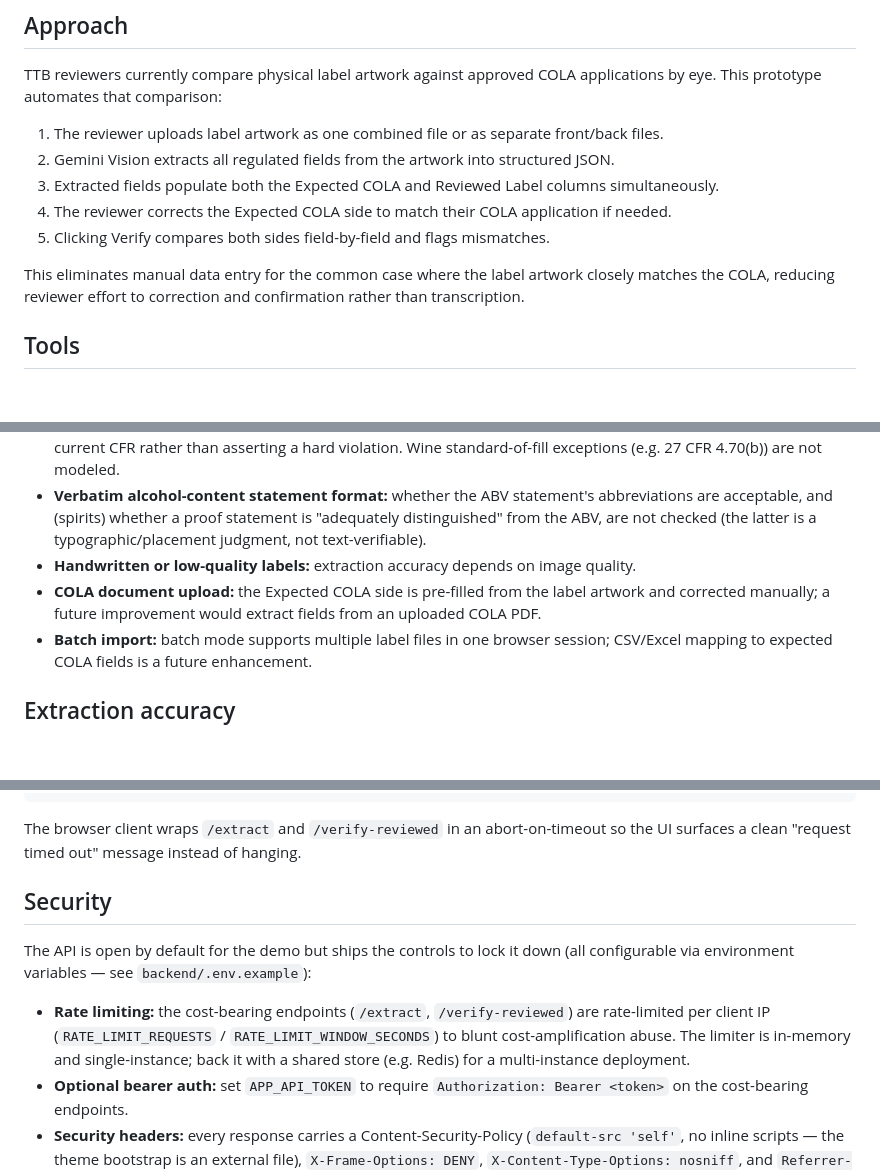
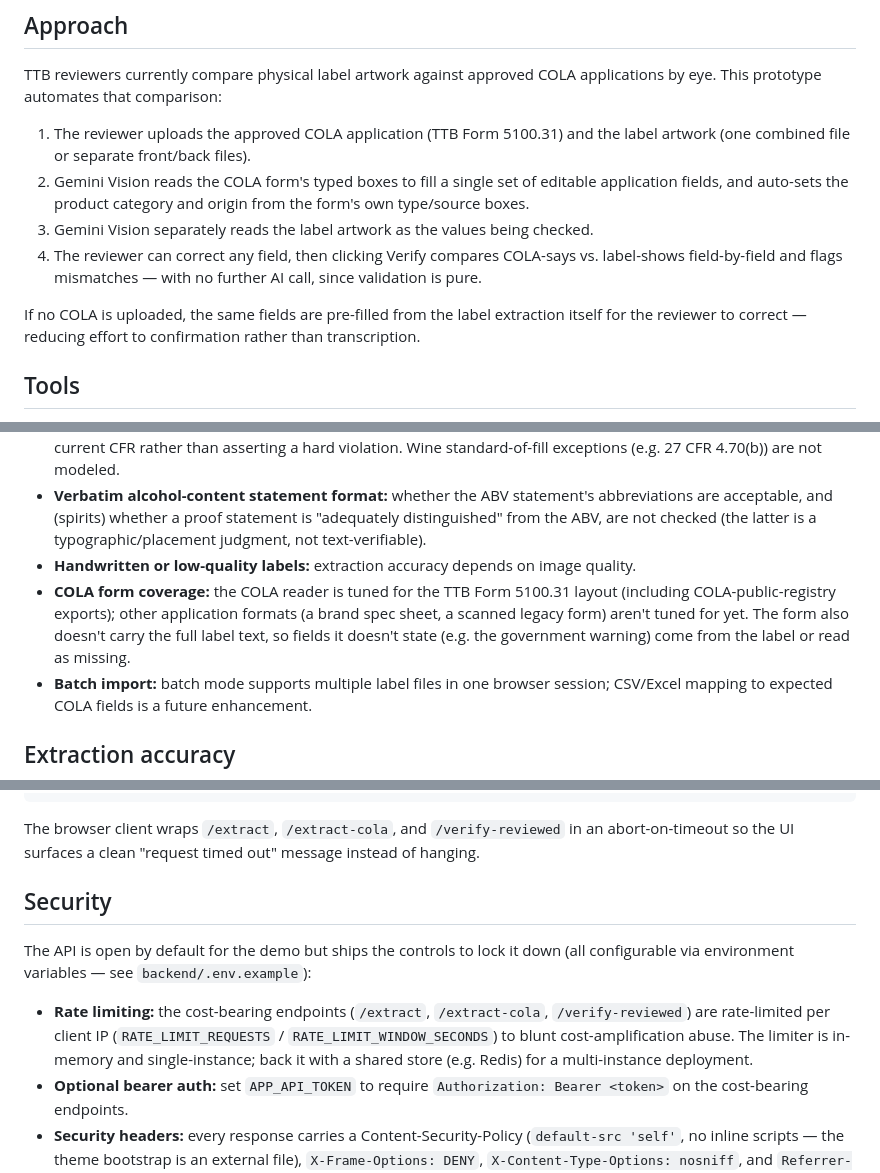
Before and after one commit to aaryannaz/alcohol-label-verification, a Markdown page: README.md, 3 parts joined by grey strips. Rendered like a GitHub page; blank space fills up the shorter version.

````diff
--- a/README.md
+++ b/README.md
@@ -6,13 +6,12 @@
 
 TTB reviewers currently compare physical label artwork against approved COLA applications by eye. This prototype automates that comparison:
 
-1. The reviewer uploads label artwork as one combined file or as separate front/back files.
-2. Gemini Vision extracts all regulated fields from the artwork into structured JSON.
-3. Extracted fields populate both the Expected COLA and Reviewed Label columns simultaneously.
-4. The reviewer corrects the Expected COLA side to match their COLA application if needed.
-5. Clicking Verify compares both sides field-by-field and flags mismatches.
+1. The reviewer uploads the approved COLA application (TTB Form 5100.31) and the label artwork (one combined file or separate front/back files).
+2. Gemini Vision reads the COLA form's typed boxes to fill a single set of editable application fields, and auto-sets the product category and origin from the form's own type/source boxes.
+3. Gemini Vision separately reads the label artwork as the values being checked.
+4. The reviewer can correct any field, then clicking Verify compares COLA-says vs. label-shows field-by-field and flags mismatches — with no further AI call, since validation is pure.
 
-This eliminates manual data entry for the common case where the label artwork closely matches the COLA, reducing reviewer effort to correction and confirmation rather than transcription.
+If no COLA is uploaded, the same fields are pre-filled from the label extraction itself for the reviewer to correct — reducing effort to confirmation rather than transcription.
 
 ## Tools
 
@@ -61,7 +60,7 @@ reviewer's visual judgment — the tool does not assert them:
 - **Standard-of-fill currency:** the approved-fill checks for wine/spirits are advisory — the size tables (27 CFR 4.72/5.203) change by regulation, so a "not approved" result flags the size for the reviewer to confirm against the current CFR rather than asserting a hard violation. Wine standard-of-fill exceptions (e.g. 27 CFR 4.70(b)) are not modeled.
 - **Verbatim alcohol-content statement format:** whether the ABV statement's abbreviations are acceptable, and (spirits) whether a proof statement is "adequately distinguished" from the ABV, are not checked (the latter is a typographic/placement judgment, not text-verifiable).
 - **Handwritten or low-quality labels:** extraction accuracy depends on image quality.
-- **COLA document upload:** the Expected COLA side is pre-filled from the label artwork and corrected manually; a future improvement would extract fields from an uploaded COLA PDF.
+- **COLA form coverage:** the COLA reader is tuned for the TTB Form 5100.31 layout (including COLA-public-registry exports); other application formats (a brand spec sheet, a scanned legacy form) aren't tuned for yet. The form also doesn't carry the full label text, so fields it doesn't state (e.g. the government warning) come from the label or read as missing.
 - **Batch import:** batch mode supports multiple label files in one browser session; CSV/Excel mapping to expected COLA fields is a future enhancement.
 
 ## Extraction accuracy
@@ -221,14 +221,14 @@ Upload endpoints accept PDF, PNG, JPEG, and WebP files up to 10 MB each. Upload
 }
 ```
 
-The browser client wraps `/extract` and `/verify-reviewed` in an abort-on-timeout so the UI surfaces a clean "request timed out" message instead of hanging.
+The browser client wraps `/extract`, `/extract-cola`, and `/verify-reviewed` in an abort-on-timeout so the UI surfaces a clean "request timed out" message instead of hanging.
 
 ## Security
 
 The API is open by default for the demo but ships the controls to lock it down
 (all configurable via environment variables — see `backend/.env.example`):
 
-- **Rate limiting:** the cost-bearing endpoints (`/extract`, `/verify-reviewed`) are rate-limited per client IP (`RATE_LIMIT_REQUESTS` / `RATE_LIMIT_WINDOW_SECONDS`) to blunt cost-amplification abuse. The limiter is in-memory and single-instance; back it with a shared store (e.g. Redis) for a multi-instance deployment.
+- **Rate limiting:** the cost-bearing endpoints (`/extract`, `/extract-cola`, `/verify-reviewed`) are rate-limited per client IP (`RATE_LIMIT_REQUESTS` / `RATE_LIMIT_WINDOW_SECONDS`) to blunt cost-amplification abuse. The limiter is in-memory and single-instance; back it with a shared store (e.g. Redis) for a multi-instance deployment.
 - **Optional bearer auth:** set `APP_API_TOKEN` to require `Authorization: Bearer <token>` on the cost-bearing endpoints.
 - **Security headers:** every response carries a Content-Security-Policy (`default-src 'self'`, no inline scripts — the theme bootstrap is an external file), `X-Frame-Options: DENY`, `X-Content-Type-Options: nosniff`, and `Referrer-Policy: no-referrer`.
 - **Docs gating:** set `ENABLE_DOCS=false` to disable Swagger/OpenAPI in production.
````
Also changed, not shown: other parts of README.md (+1 -0 lines), APPROACH.md (+24 -14 lines).
